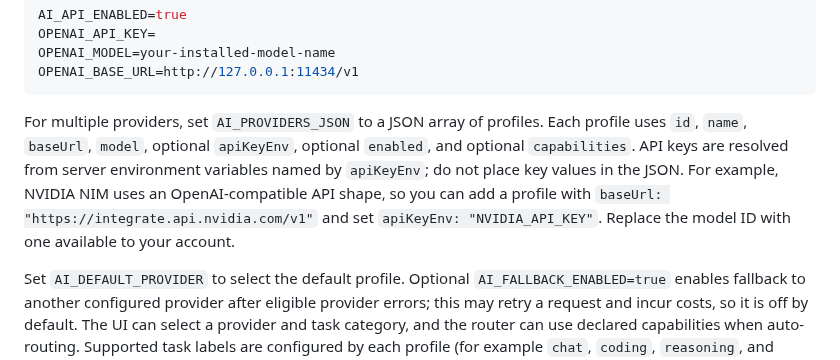
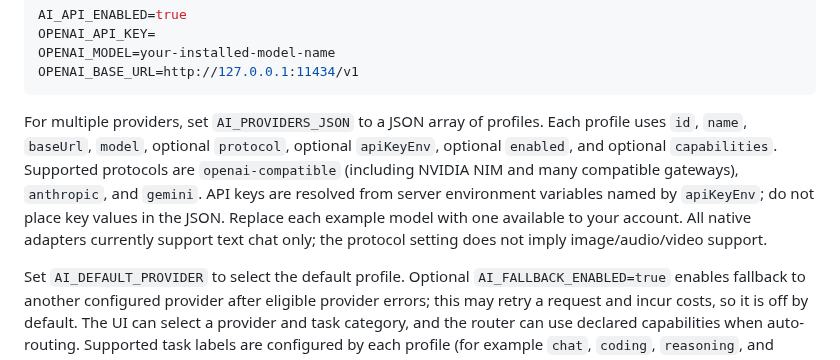
Before and after one commit to galaxyuniversity900-oss/EVERYTHING-, a Markdown page: README.md, the part around the change. Rendered like a GitHub page.

Commit message:
docs(ai): document native Anthropic and Gemini adapters

````diff
--- a/README.md
+++ b/README.md
@@ -55,7 +55,7 @@ OPENAI_MODEL=your-installed-model-name
 OPENAI_BASE_URL=http://127.0.0.1:11434/v1
 ```
 
-For multiple providers, set `AI_PROVIDERS_JSON` to a JSON array of profiles. Each profile uses `id`, `name`, `baseUrl`, `model`, optional `apiKeyEnv`, optional `enabled`, and optional `capabilities`. API keys are resolved from server environment variables named by `apiKeyEnv`; do not place key values in the JSON. For example, NVIDIA NIM uses an OpenAI-compatible API shape, so you can add a profile with `baseUrl: "https://integrate.api.nvidia.com/v1"` and set `apiKeyEnv: "NVIDIA_API_KEY"`. Replace the model ID with one available to your account.
+For multiple providers, set `AI_PROVIDERS_JSON` to a JSON array of profiles. Each profile uses `id`, `name`, `baseUrl`, `model`, optional `protocol`, optional `apiKeyEnv`, optional `enabled`, and optional `capabilities`. Supported protocols are `openai-compatible` (including NVIDIA NIM and many compatible gateways), `anthropic`, and `gemini`. API keys are resolved from server environment variables named by `apiKeyEnv`; do not place key values in the JSON. Replace each example model with one available to your account. All native adapters currently support text chat only; the protocol setting does not imply image/audio/video support.
 
 Set `AI_DEFAULT_PROVIDER` to select the default profile. Optional `AI_FALLBACK_ENABLED=true` enables fallback to another configured provider after eligible provider errors; this may retry a request and incur costs, so it is off by default. The UI can select a provider and task category, and the router can use declared capabilities when auto-routing. Supported task labels are configured by each profile (for example `chat`, `coding`, `reasoning`, and `fast`); these labels do not add model modalities that the underlying endpoint does not support.
 
````
